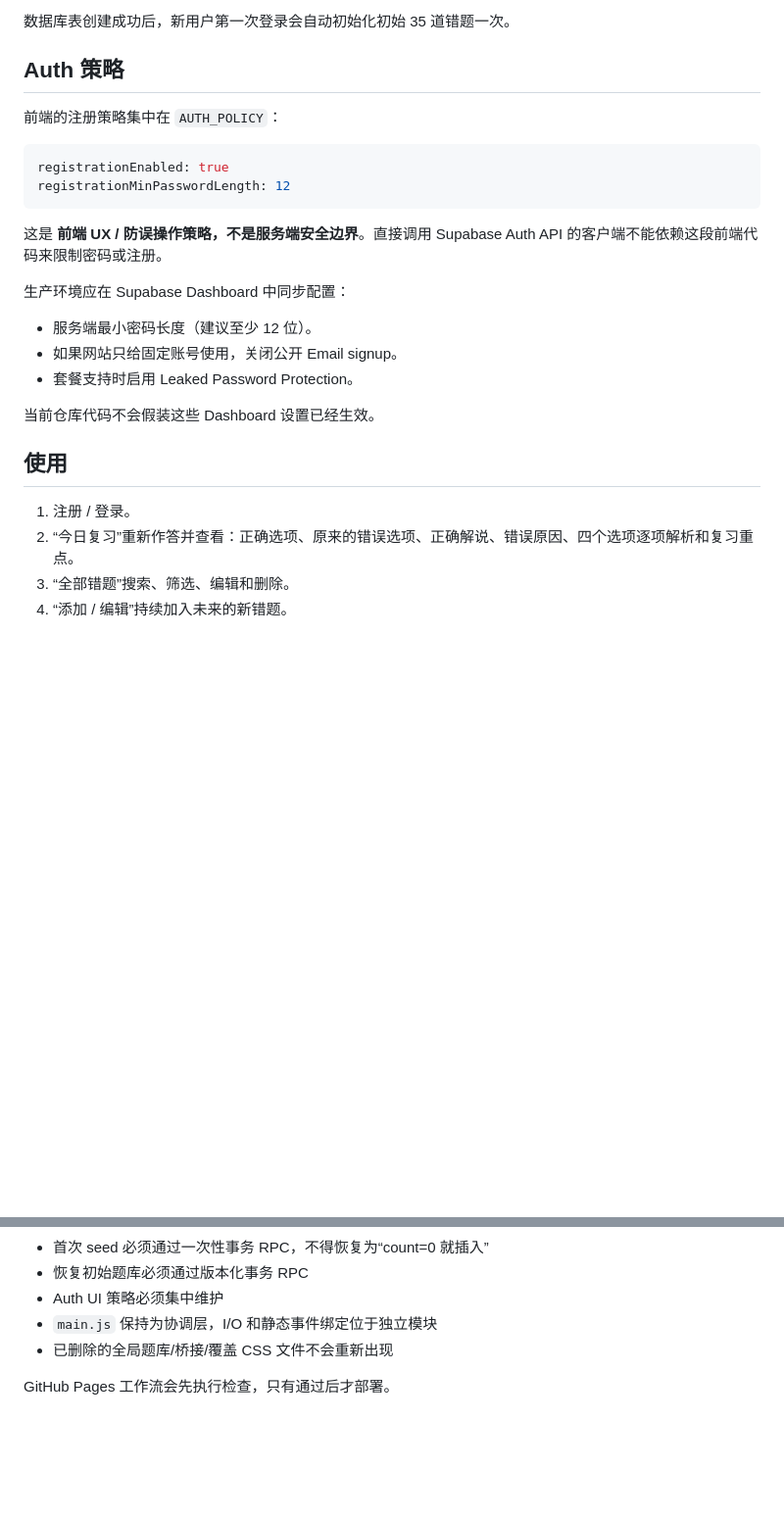
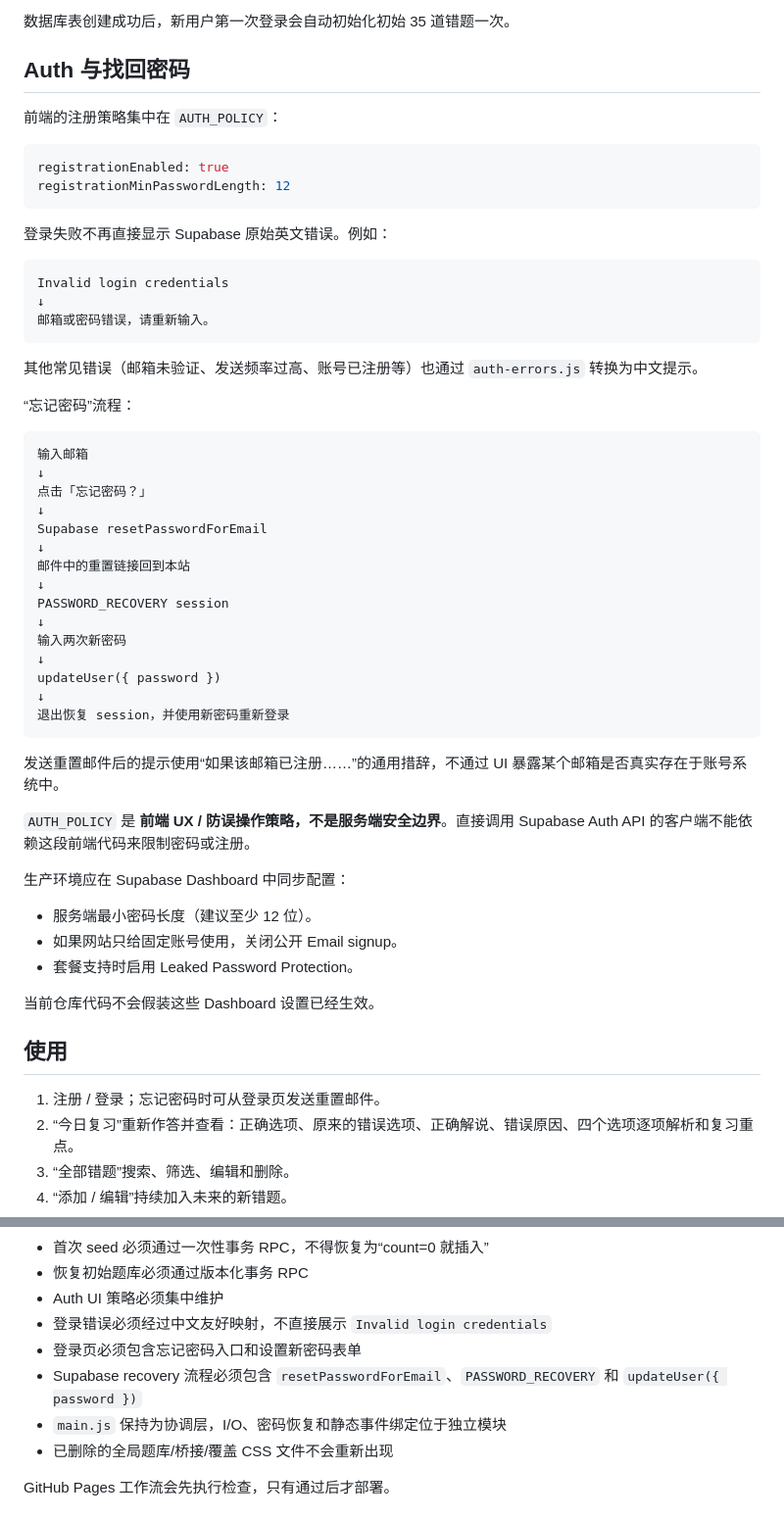
Before and after one commit to kai987/n1-wrong-answer-site, a Markdown page: README.md, 2 parts joined by grey strips. Shown at 98% size. Drawn GitHub-style; blank space fills up the shorter version.

Commit message:
docs: document password recovery and localized auth errors

````diff
--- a/README.md
+++ b/README.md
@@ -138,7 +141,7 @@ initialize_wrong_answers_exam(source, seed_version, questions)
 
 数据库表创建成功后，新用户第一次登录会自动初始化初始 35 道错题一次。
 
-## Auth 策略
+## Auth 与找回密码
 
 前端的注册策略集中在 `AUTH_POLICY`：
 
@@ -147,7 +150,39 @@ registrationEnabled: true
 registrationMinPasswordLength: 12
 ```
 
-这是 **前端 UX / 防误操作策略，不是服务端安全边界**。直接调用 Supabase Auth API 的客户端不能依赖这段前端代码来限制密码或注册。
+登录失败不再直接显示 Supabase 原始英文错误。例如：
+
+```text
+Invalid login credentials
+↓
+邮箱或密码错误，请重新输入。
+```
+
+其他常见错误（邮箱未验证、发送频率过高、账号已注册等）也通过 `auth-errors.js` 转换为中文提示。
+
+“忘记密码”流程：
+
+```text
+输入邮箱
+↓
+点击「忘记密码？」
+↓
+Supabase resetPasswordForEmail
+↓
+邮件中的重置链接回到本站
+↓
+PASSWORD_RECOVERY session
+↓
+输入两次新密码
+↓
+updateUser({ password })
+↓
+退出恢复 session，并使用新密码重新登录
+```
+
+发送重置邮件后的提示使用“如果该邮箱已注册……”的通用措辞，不通过 UI 暴露某个邮箱是否真实存在于账号系统中。
+
+`AUTH_POLICY` 是 **前端 UX / 防误操作策略，不是服务端安全边界**。直接调用 Supabase Auth API 的客户端不能依赖这段前端代码来限制密码或注册。
 
 生产环境应在 Supabase Dashboard 中同步配置：
 - 服务端最小密码长度（建议至少 12 位）。
@@ -158,7 +193,7 @@ registrationMinPasswordLength: 12
 
 ## 使用
 
-1. 注册 / 登录。
+1. 注册 / 登录；忘记密码时可从登录页发送重置邮件。
 2. “今日复习”重新作答并查看：正确选项、原来的错误选项、正确解说、错误原因、四个选项逐项解析和复习重点。
 3. “全部错题”搜索、筛选、编辑和删除。
 4. “添加 / 编辑”持续加入未来的新错题。
@@ -213,7 +248,10 @@ npm test
 - 首次 seed 必须通过一次性事务 RPC，不得恢复为“count=0 就插入”
 - 恢复初始题库必须通过版本化事务 RPC
 - Auth UI 策略必须集中维护
-- `main.js` 保持为协调层，I/O 和静态事件绑定位于独立模块
+- 登录错误必须经过中文友好映射，不直接展示 `Invalid login credentials`
+- 登录页必须包含忘记密码入口和设置新密码表单
+- Supabase recovery 流程必须包含 `resetPasswordForEmail`、`PASSWORD_RECOVERY` 和 `updateUser({ password })`
+- `main.js` 保持为协调层，I/O、密码恢复和静态事件绑定位于独立模块
 - 已删除的全局题库/桥接/覆盖 CSS 文件不会重新出现
 
 GitHub Pages 工作流会先执行检查，只有通过后才部署。
````
Also changed, not shown: other parts of README.md (+22 -19 lines).
